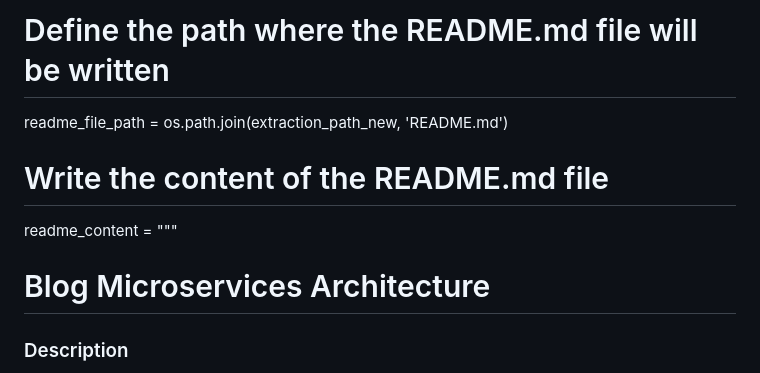
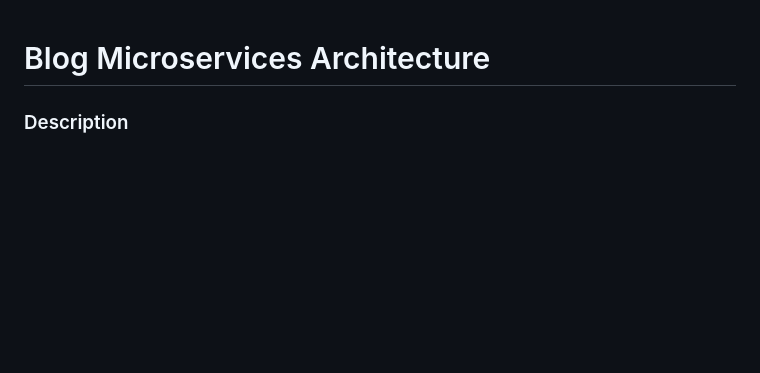
Before and after one commit to subhashpolisetti/blog-microservices-architecture, a Markdown page: README.md, the part around one of its changes. GitHub-like rendering; blank space fills up the shorter version.

```diff
--- a/README.md
+++ b/README.md
@@ -1,8 +1,3 @@
-# Define the path where the README.md file will be written
-readme_file_path = os.path.join(extraction_path_new, 'README.md')
-
-# Write the content of the README.md file
-readme_content = """
 # Blog Microservices Architecture
 
 ### Description
```
Also changed, not shown: other parts of README.md (+111 -10 lines).
